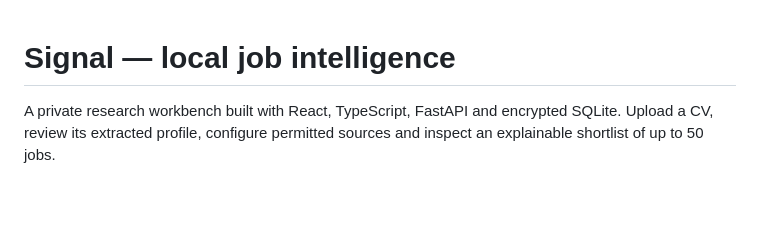
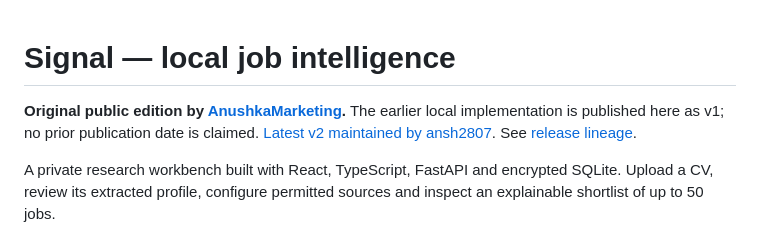
Before and after one commit to AnushkaMarketing/linkedin-job-finder, a Markdown page: README.md, the part around the change. Drawn GitHub-style; blank space fills up the shorter version.

Commit message:
Link original edition to latest fork

```diff
--- a/README.md
+++ b/README.md
@@ -1,4 +1,6 @@
 # Signal — local job intelligence
+
+**Original public edition by [AnushkaMarketing](https://github.com/AnushkaMarketing).** The earlier local implementation is published here as v1; no prior publication date is claimed. [Latest v2 maintained by ansh2807](https://github.com/ansh2807/signal-job-intelligence). See [release lineage](RELEASE-HISTORY.md).
 
 A private research workbench built with React, TypeScript, FastAPI and encrypted SQLite. Upload a CV, review its extracted profile, configure permitted sources and inspect an explainable shortlist of up to 50 jobs.
 
```
